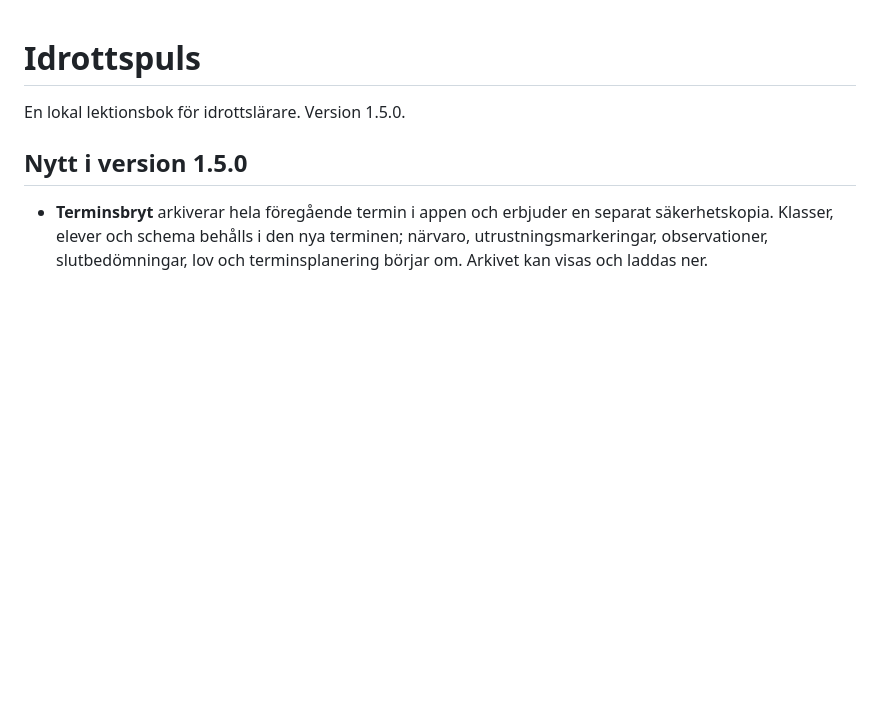
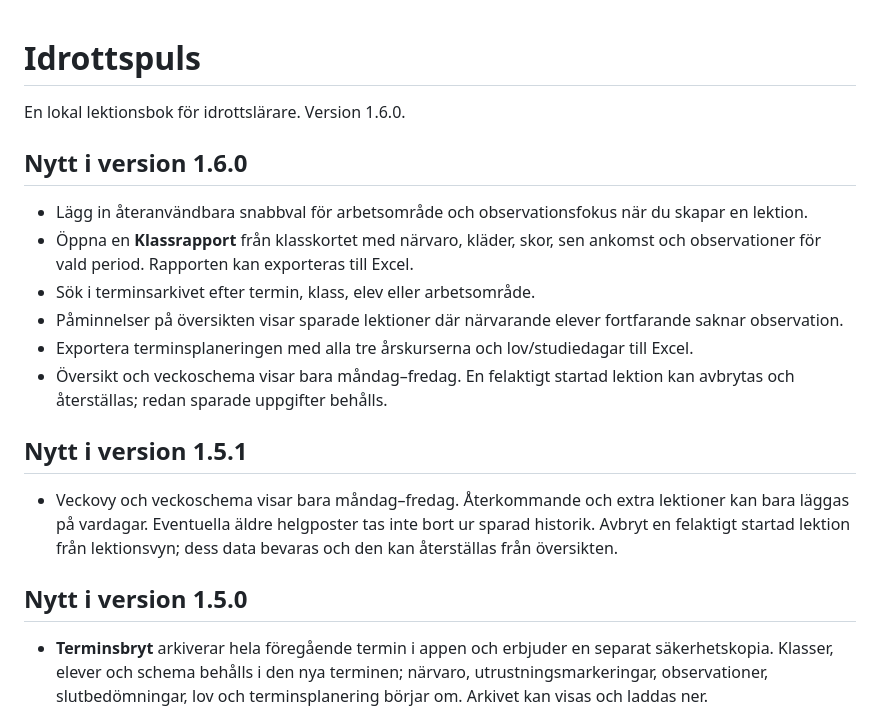
Before and after one commit to hallner93/idrottspuls, a Markdown page: LÄS-MIG.md, the part around the change. Rendered like a GitHub page; blank space fills up the shorter version.

Commit message:
Idrottspuls 1.6.0: LÄS-MIG.md

```diff
--- a/LÄS-MIG.md
+++ b/LÄS-MIG.md
@@ -1,6 +1,19 @@
 # Idrottspuls
 
-En lokal lektionsbok för idrottslärare. Version 1.5.0.
+En lokal lektionsbok för idrottslärare. Version 1.6.0.
+
+## Nytt i version 1.6.0
+
+- Lägg in återanvändbara snabbval för arbetsområde och observationsfokus när du skapar en lektion.
+- Öppna en **Klassrapport** från klasskortet med närvaro, kläder, skor, sen ankomst och observationer för vald period. Rapporten kan exporteras till Excel.
+- Sök i terminsarkivet efter termin, klass, elev eller arbetsområde.
+- Påminnelser på översikten visar sparade lektioner där närvarande elever fortfarande saknar observation.
+- Exportera terminsplaneringen med alla tre årskurserna och lov/studiedagar till Excel.
+- Översikt och veckoschema visar bara måndag–fredag. En felaktigt startad lektion kan avbrytas och återställas; redan sparade uppgifter behålls.
+
+## Nytt i version 1.5.1
+
+- Veckovy och veckoschema visar bara måndag–fredag. Återkommande och extra lektioner kan bara läggas på vardagar. Eventuella äldre helgposter tas inte bort ur sparad historik. Avbryt en felaktigt startad lektion från lektionsvyn; dess data bevaras och den kan återställas från översikten.
 
 ## Nytt i version 1.5.0
 
```
